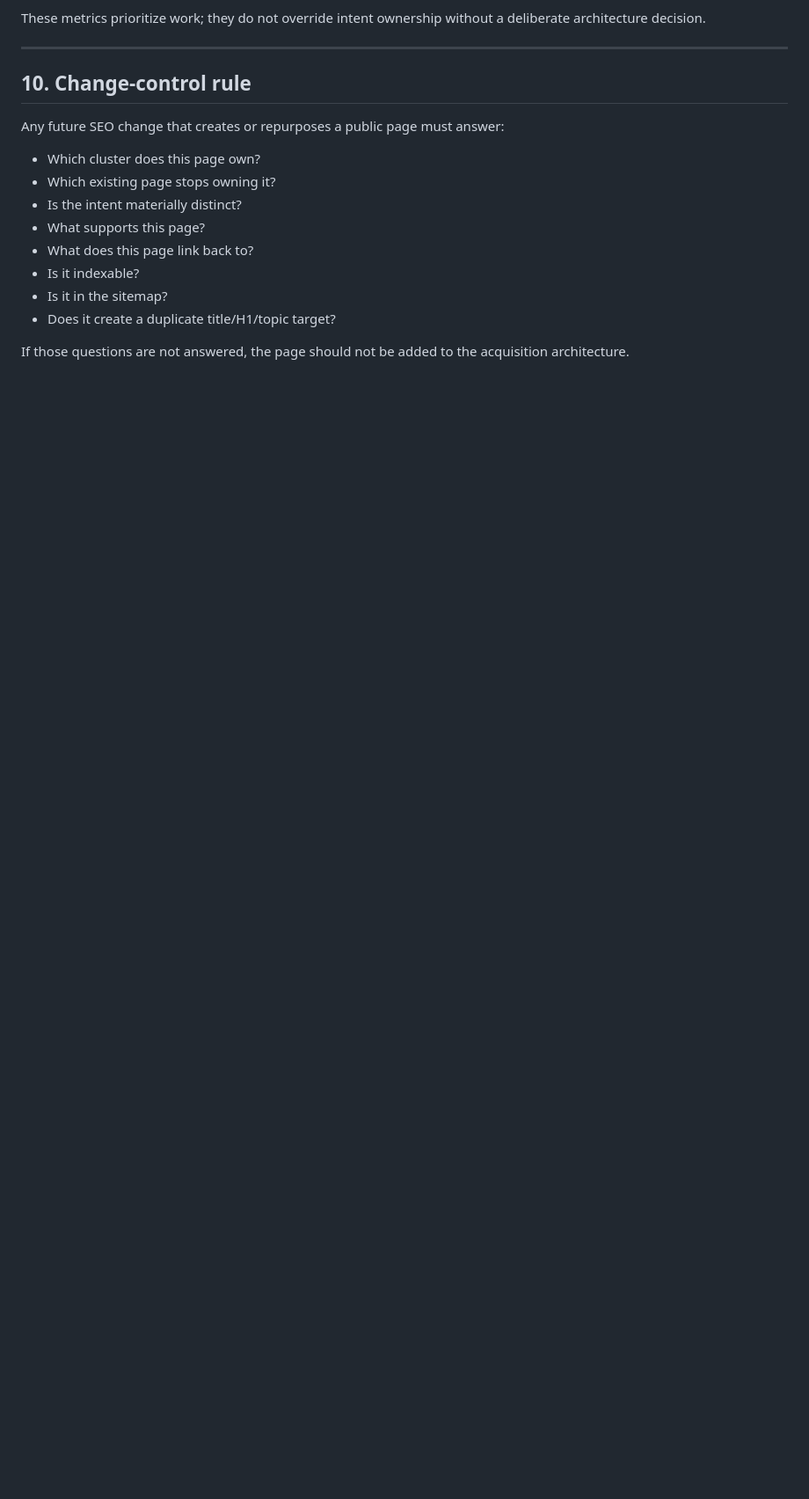
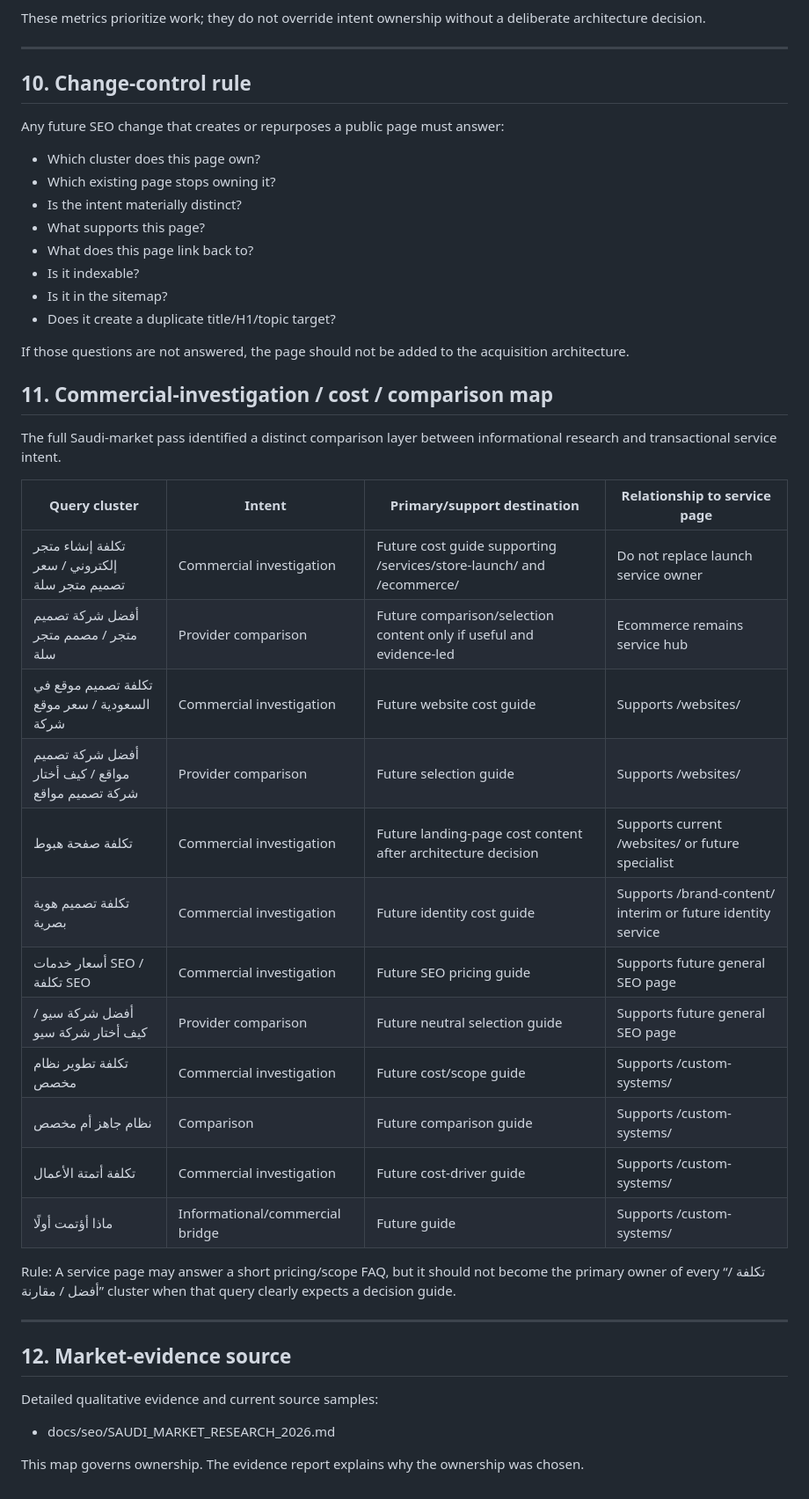
Before and after one commit to ahmedalqurashi2030/ibtikartech-dashboard, a Markdown page: docs/seo/KEYWORD_TO_PAGE_MAP.md, the part around the change. Shown at 88% size. GitHub-like rendering; blank space fills up the shorter version.

Commit message:
Add cost and comparison intent to keyword mapping

```diff
--- a/docs/seo/KEYWORD_TO_PAGE_MAP.md
+++ b/docs/seo/KEYWORD_TO_PAGE_MAP.md
@@ -313,3 +313,36 @@ Any future SEO change that creates or repurposes a public page must answer:
 - Does it create a duplicate title/H1/topic target?
 
 If those questions are not answered, the page should not be added to the acquisition architecture.
+
+
+
+## 11. Commercial-investigation / cost / comparison map
+
+The full Saudi-market pass identified a distinct comparison layer between informational research and transactional service intent.
+
+| Query cluster | Intent | Primary/support destination | Relationship to service page |
+| --- | --- | --- | --- |
+| تكلفة إنشاء متجر إلكتروني / سعر تصميم متجر سلة | Commercial investigation | Future cost guide supporting /services/store-launch/ and /ecommerce/ | Do not replace launch service owner |
+| أفضل شركة تصميم متجر / مصمم متجر سلة | Provider comparison | Future comparison/selection content only if useful and evidence-led | Ecommerce remains service hub |
+| تكلفة تصميم موقع في السعودية / سعر موقع شركة | Commercial investigation | Future website cost guide | Supports /websites/ |
+| أفضل شركة تصميم مواقع / كيف أختار شركة تصميم مواقع | Provider comparison | Future selection guide | Supports /websites/ |
+| تكلفة صفحة هبوط | Commercial investigation | Future landing-page cost content after architecture decision | Supports current /websites/ or future specialist |
+| تكلفة تصميم هوية بصرية | Commercial investigation | Future identity cost guide | Supports /brand-content/ interim or future identity service |
+| أسعار خدمات SEO / تكلفة SEO | Commercial investigation | Future SEO pricing guide | Supports future general SEO page |
+| أفضل شركة سيو / كيف أختار شركة سيو | Provider comparison | Future neutral selection guide | Supports future general SEO page |
+| تكلفة تطوير نظام مخصص | Commercial investigation | Future cost/scope guide | Supports /custom-systems/ |
+| نظام جاهز أم مخصص | Comparison | Future comparison guide | Supports /custom-systems/ |
+| تكلفة أتمتة الأعمال | Commercial investigation | Future cost-driver guide | Supports /custom-systems/ |
+| ماذا أؤتمت أولًا | Informational/commercial bridge | Future guide | Supports /custom-systems/ |
+
+Rule:
+A service page may answer a short pricing/scope FAQ, but it should not become the primary owner of every “تكلفة / أفضل / مقارنة” cluster when that query clearly expects a decision guide.
+
+---
+
+## 12. Market-evidence source
+
+Detailed qualitative evidence and current source samples:
+- docs/seo/SAUDI_MARKET_RESEARCH_2026.md
+
+This map governs ownership. The evidence report explains why the ownership was chosen.
```
